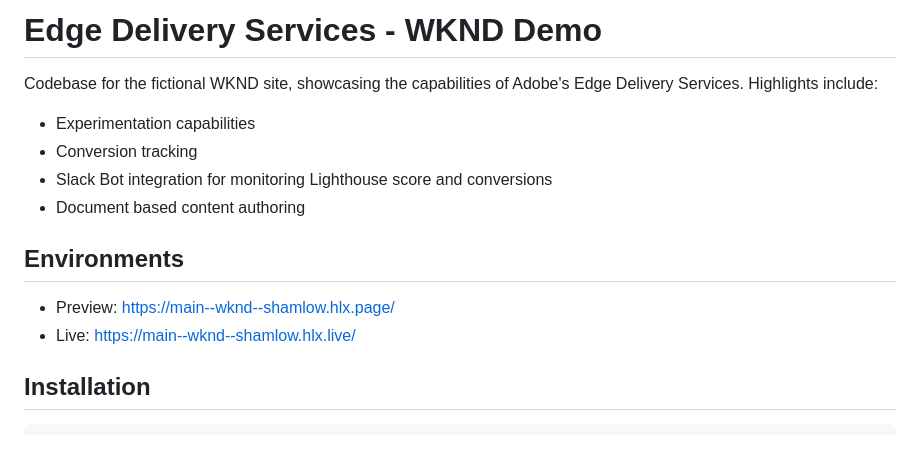
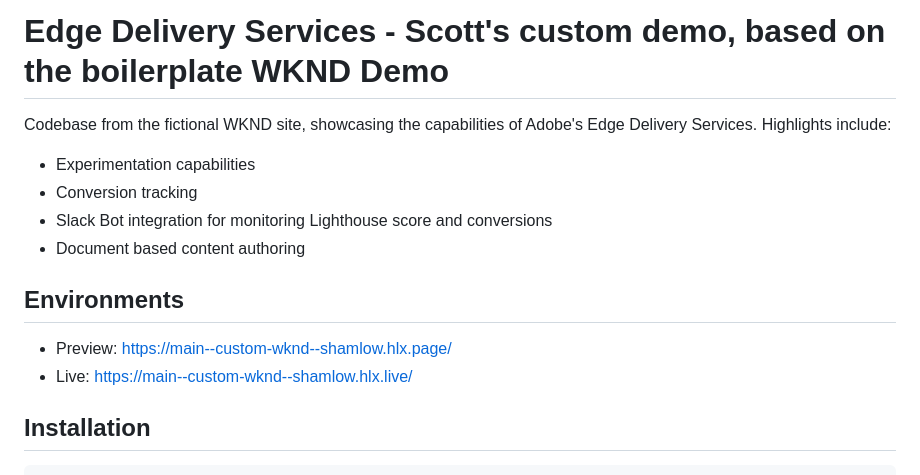
Before and after one commit to shamlow/weather, a Markdown page: README.md, the part around the change. Rendered like a GitHub page; blank space fills up the shorter version.

```diff
--- a/README.md
+++ b/README.md
@@ -1,5 +1,5 @@
-# Edge Delivery Services - WKND Demo
-Codebase for the fictional WKND site, showcasing the capabilities of Adobe's Edge Delivery Services. Highlights include:
+# Edge Delivery Services - Scott's custom demo, based on the boilerplate WKND Demo
+Codebase from the fictional WKND site, showcasing the capabilities of Adobe's Edge Delivery Services. Highlights include:
 
 - Experimentation capabilities
 - Conversion tracking
@@ -7,8 +7,8 @@ Codebase for the fictional WKND site, showcasing the capabilities of Adobe's Edg
 - Document based content authoring
 
 ## Environments
-- Preview: https://main--wknd--shamlow.hlx.page/
-- Live: https://main--wknd--shamlow.hlx.live/
+- Preview: https://main--custom-wknd--shamlow.hlx.page/
+- Live: https://main--custom-wknd--shamlow.hlx.live/
 
 ## Installation
 
```
